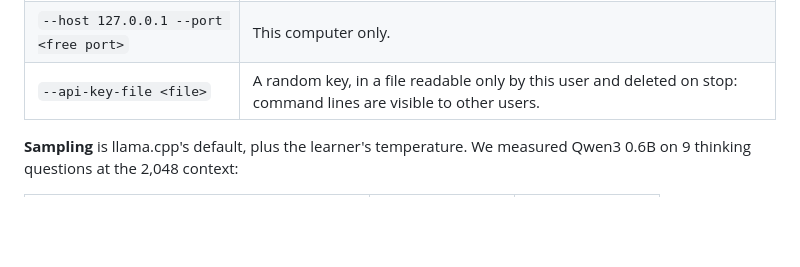
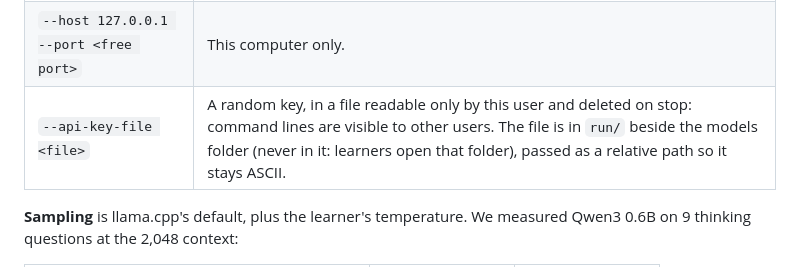
Before and after one commit to jbarbier/trurl, a Markdown page: docs/ARCHITECTURE.md, the part around the change. GitHub-like rendering; blank space fills up the shorter version.

```diff
--- a/docs/ARCHITECTURE.md
+++ b/docs/ARCHITECTURE.md
@@ -85,7 +85,7 @@ How the build is picked and kept honest:
 | `--reasoning-format deepseek` | Reasoning in its own field. |
 | `--no-webui --offline` | Nothing else listens, nothing reaches the network. |
 | `--host 127.0.0.1 --port <free port>` | This computer only. |
-| `--api-key-file <file>` | A random key, in a file readable only by this user and deleted on stop: command lines are visible to other users. |
+| `--api-key-file <file>` | A random key, in a file readable only by this user and deleted on stop: command lines are visible to other users. The file is in `run/` beside the models folder (never in it: learners open that folder), passed as a relative path so it stays ASCII. |
 
 **Sampling** is llama.cpp's default, plus the learner's temperature. We measured
 Qwen3 0.6B on 9 thinking questions at the 2,048 context:
```
Also changed, not shown: README.md (+11 -3 lines), docs/img/windows.png, 14 other files.
